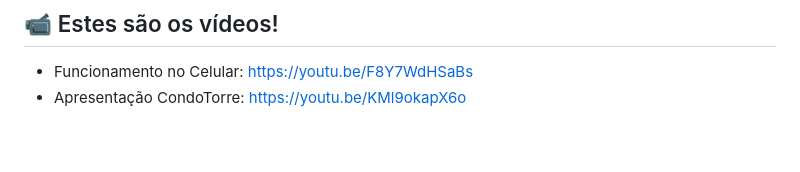
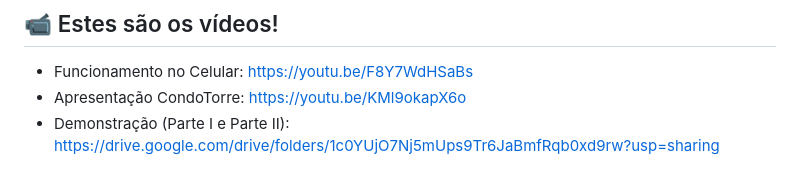
Before and after one commit to pfuuuuucci/CondoApp, a Markdown page: README.md, the part around the change. Rendered like a GitHub page; blank space fills up the shorter version.

```diff
--- a/README.md
+++ b/README.md
@@ -11,6 +11,7 @@
 ## 📹 Estes são os vídeos!
 - Funcionamento no Celular: https://youtu.be/F8Y7WdHSaBs
 - Apresentação CondoTorre: https://youtu.be/KMl9okapX6o
+- Demonstração (Parte I e Parte II): https://drive.google.com/drive/folders/1c0YUjO7Nj5mUps9Tr6JaBmfRqb0xd9rw?usp=sharing
 
 ![CondoApp](public/assets/logo-condoapp.png)
 
```
